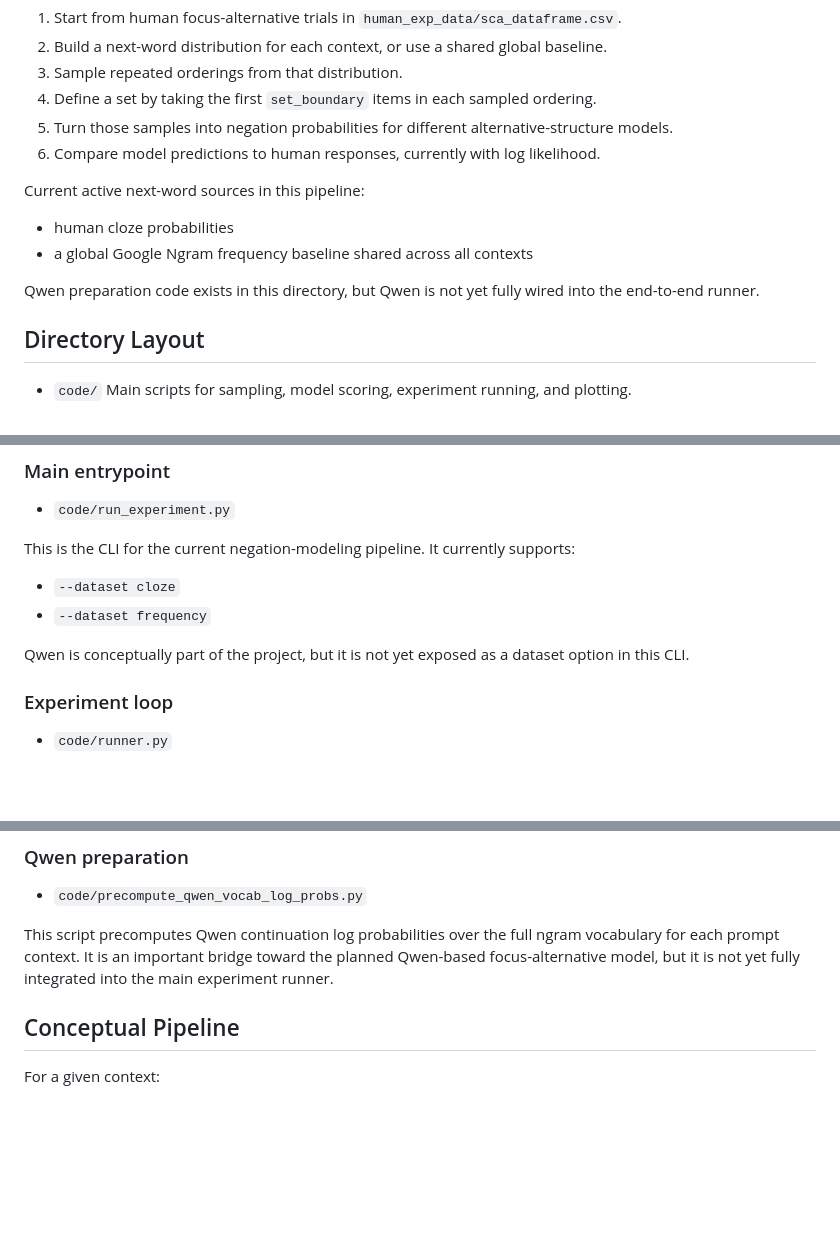
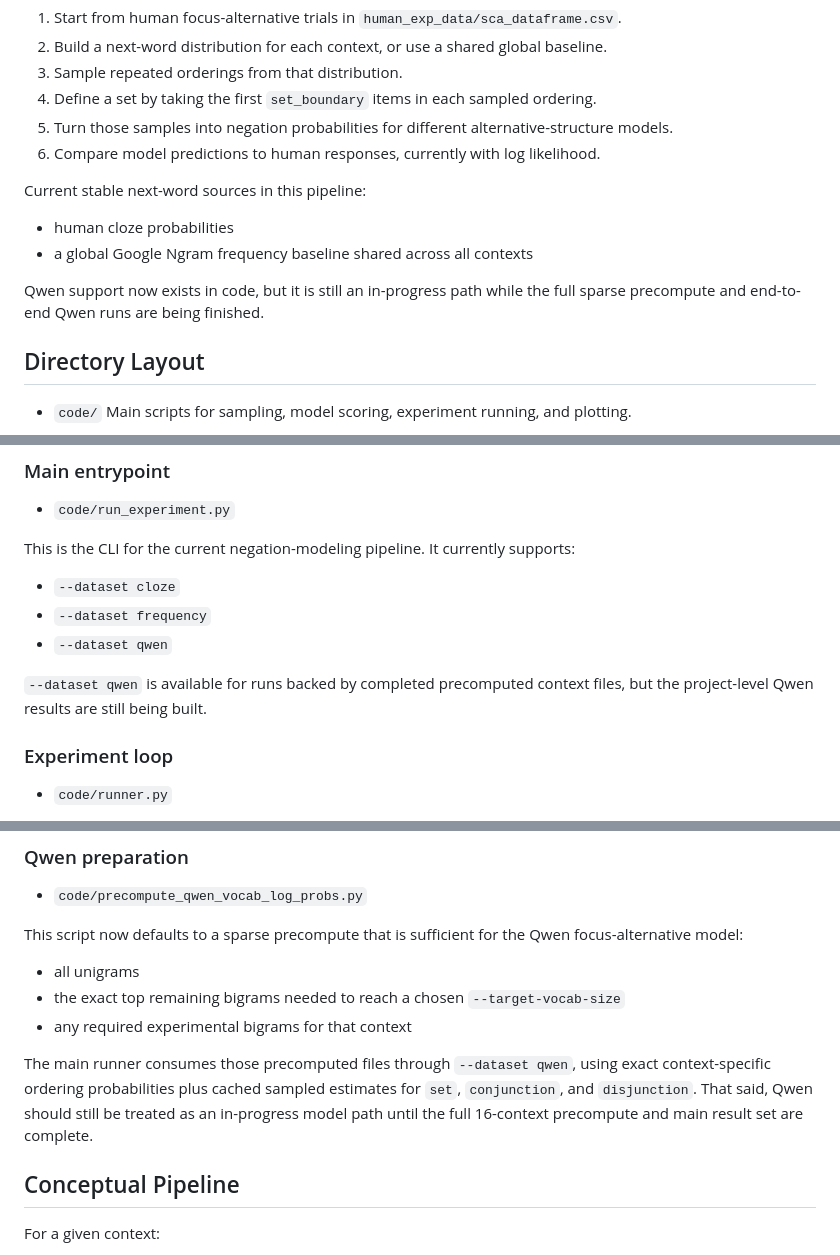
Before and after one commit to lailacj/structure-of-alternatives, a Markdown page: focus_alt_exp_pipeline/README.md, 3 parts joined by grey strips. Rendered like a GitHub page; blank space fills up the shorter version.

```diff
--- a/focus_alt_exp_pipeline/README.md
+++ b/focus_alt_exp_pipeline/README.md
@@ -11,12 +11,13 @@ At a high level, the pipeline does this:
 5. Turn those samples into negation probabilities for different alternative-structure models.
 6. Compare model predictions to human responses, currently with log likelihood.
 
-Current active next-word sources in this pipeline:
+Current stable next-word sources in this pipeline:
 
 - human cloze probabilities
 - a global Google Ngram frequency baseline shared across all contexts
 
-Qwen preparation code exists in this directory, but Qwen is not yet fully wired into the end-to-end runner.
+Qwen support now exists in code, but it is still an in-progress path while the
+full sparse precompute and end-to-end Qwen runs are being finished.
 
 ## Directory Layout
 
@@ -73,8 +74,10 @@ This is the CLI for the current negation-modeling pipeline. It currently support
 
 - `--dataset cloze`
 - `--dataset frequency`
+- `--dataset qwen`
 
-Qwen is conceptually part of the project, but it is not yet exposed as a dataset option in this CLI.
+`--dataset qwen` is available for runs backed by completed precomputed context
+files, but the project-level Qwen results are still being built.
 
 ### Experiment loop
 
@@ -155,7 +159,15 @@ remain scoreable.
 
 - `code/precompute_qwen_vocab_log_probs.py`
 
-This script precomputes Qwen continuation log probabilities over the full ngram vocabulary for each prompt context. It is an important bridge toward the planned Qwen-based focus-alternative model, but it is not yet fully integrated into the main experiment runner.
+This script now defaults to a sparse precompute that is sufficient for the Qwen focus-alternative model:
+
+- all unigrams
+- the exact top remaining bigrams needed to reach a chosen `--target-vocab-size`
+- any required experimental bigrams for that context
+
+The main runner consumes those precomputed files through `--dataset qwen`, using exact context-specific ordering probabilities plus cached sampled estimates for `set`, `conjunction`, and `disjunction`.
+That said, Qwen should still be treated as an in-progress model path until the
+full 16-context precompute and main result set are complete.
 
 ## Conceptual Pipeline
 
```
Also changed, not shown: other parts of focus_alt_exp_pipeline/README.md (+39 -5 lines), AGENTS.md (+15 -7 lines), README.md (+6 -5 lines).
